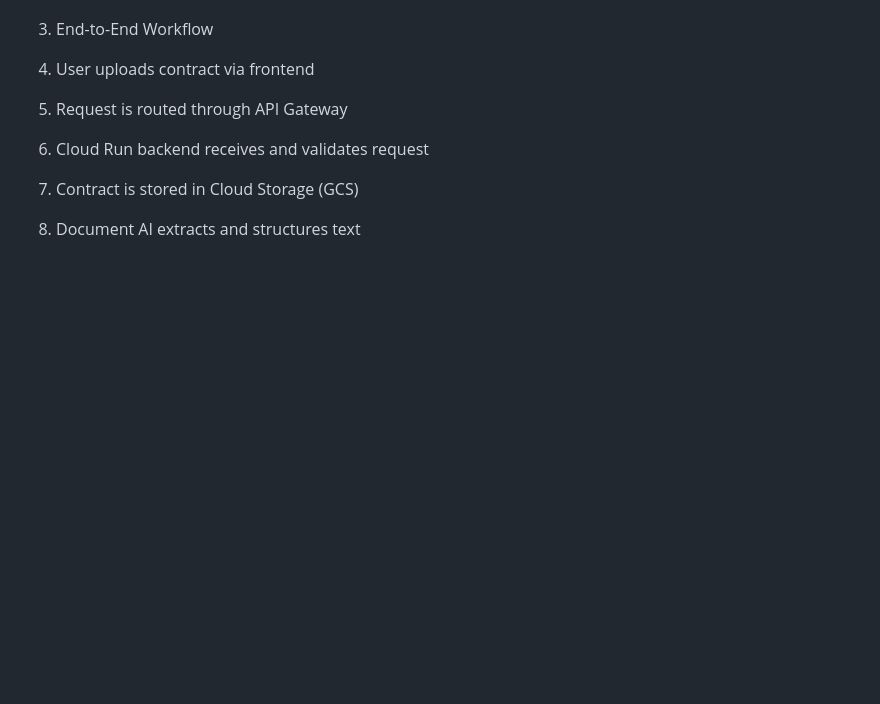
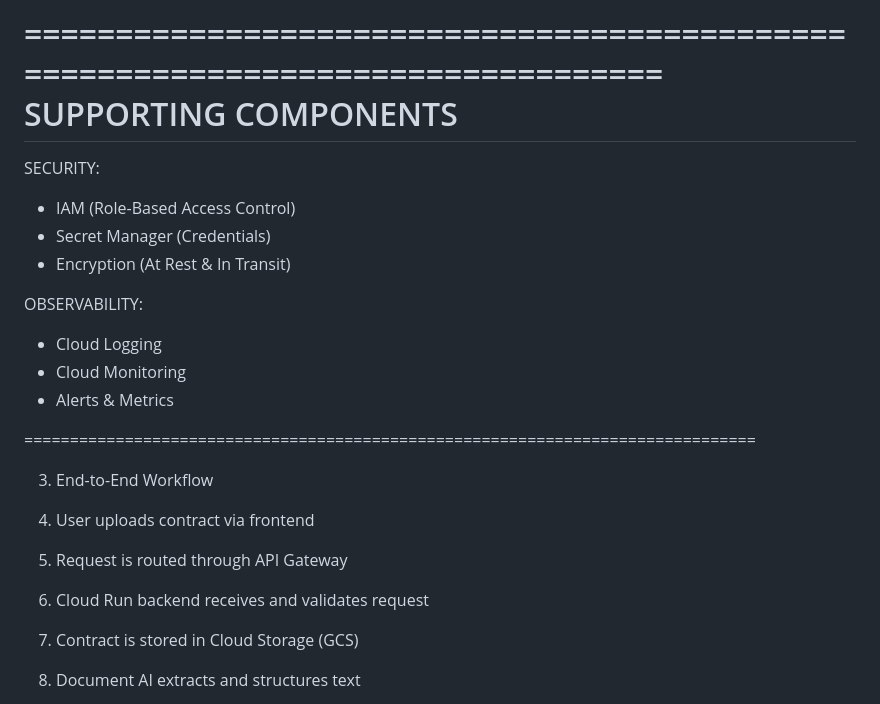
Before and after one commit to VarinderpalSinghkalra/GCP_GCS_BQ_Learning, a Markdown page: custom_gem/architecture.md, the part around one of its changes. GitHub-like rendering; blank space fills up the shorter version.

```diff
--- a/custom_gem/architecture.md
+++ b/custom_gem/architecture.md
@@ -63,3 +140,18 @@ The solution is built on Google Cloud Platform (GCP) using a serverless, scalabl
+================================================================================
+                         SUPPORTING COMPONENTS
+================================================================================
+
+SECURITY:
+- IAM (Role-Based Access Control)
+- Secret Manager (Credentials)
+- Encryption (At Rest & In Transit)
+
+OBSERVABILITY:
+- Cloud Logging
+- Cloud Monitoring
+- Alerts & Metrics
+
+================================================================================
 
 3. End-to-End Workflow
 
```
Also changed, not shown: other parts of custom_gem/architecture.md (+77 -0 lines).
